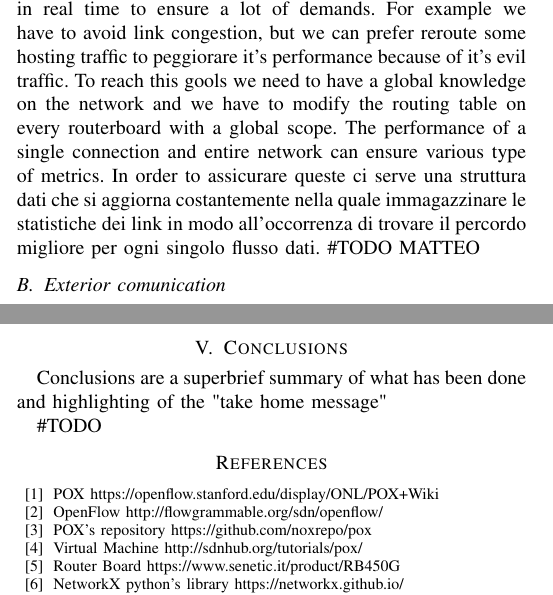
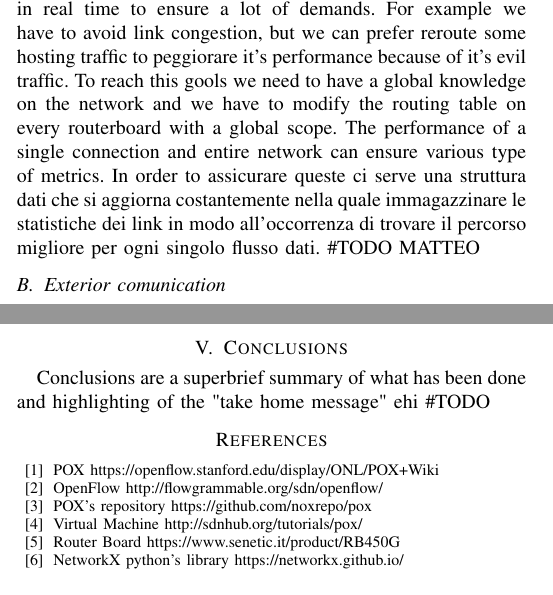
Before and after one commit to pittix/SDN_TlcNet, a LaTeX paper (report/paper.tex): two parts of the columns of pages 1 and 2 of 2, joined at a grey line, cut so that both start at the same text. Compiled offline with pdfLaTeX.

Commit message:
merge with andrea

```diff
--- a/report/paper.tex
+++ b/report/paper.tex
@@ -120,7 +120,7 @@ Inoltre the SDN network need to interact with world wide web efficently.
   global scope.
   The performance of a single connection and entire network can ensure various type of metrics.
   In order to assicurare queste ci serve una struttura dati che si aggiorna costantemente nella quale immagazzinare le statistiche dei link
-  in modo all'occorrenza di trovare il percordo migliore per ogni singolo flusso dati.
+  in modo all'occorrenza di trovare il percorso migliore per ogni singolo flusso dati.
   \#TODO MATTEO
   \subsection{Exterior comunication}
   \#TODO pitt
@@ -221,7 +221,7 @@ Inoltre the SDN network need to interact with world wide web efficently.
 
 \section{Conclusions}\label{sec:conclusion}
 Conclusions are a superbrief summary of what has been done and highlighting of the "take home message"
-
+ehi
 \#TODO
 
 
```
